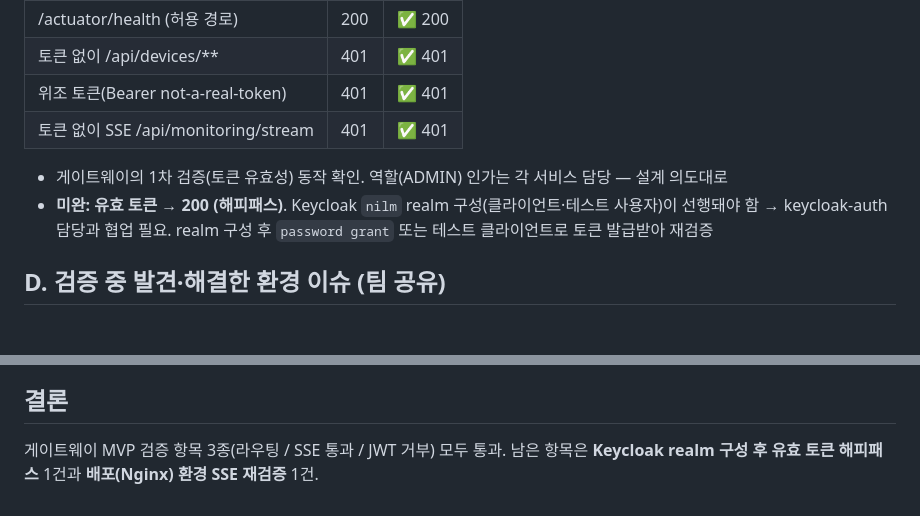
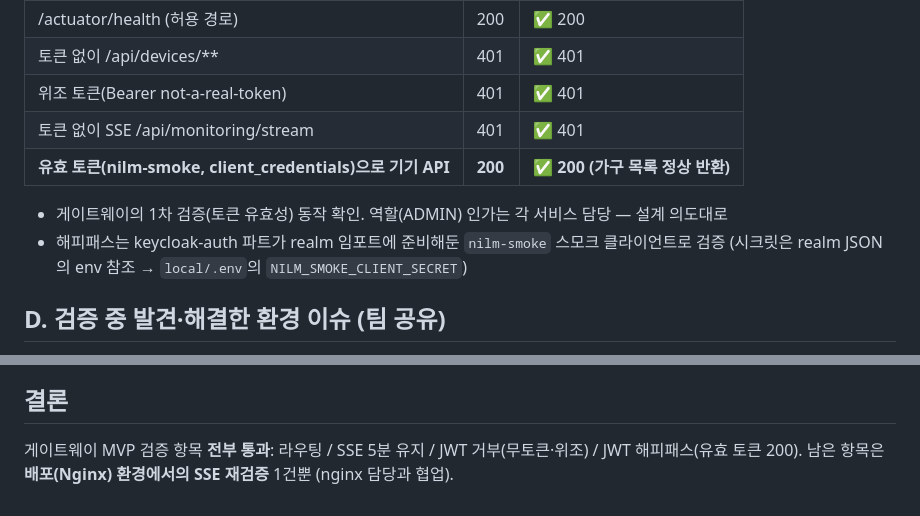
Before and after one commit to ghida5130/nilm_temp, a Markdown page: docs/게이트웨이_통합_검증_리포트.md, 2 parts joined by grey strips. Rendered like a GitHub page; blank space fills up the shorter version.

Commit message:
docs(back): 게이트웨이 검증 리포트에 JWT 해피패스 결과 반영

```diff
--- a/docs/게이트웨이_통합_검증_리포트.md
+++ b/docs/게이트웨이_통합_검증_리포트.md
@@ -35,10 +35,11 @@
 | 토큰 없이 /api/devices/** | 401 | ✅ 401 |
 | 위조 토큰(Bearer not-a-real-token) | 401 | ✅ 401 |
 | 토큰 없이 SSE /api/monitoring/stream | 401 | ✅ 401 |
+| **유효 토큰(nilm-smoke, client_credentials)으로 기기 API** | **200** | **✅ 200 (가구 목록 정상 반환)** |
 
 - 게이트웨이의 1차 검증(토큰 유효성) 동작 확인. 역할(ADMIN) 인가는 각 서비스 담당 — 설계 의도대로
-- **미완: 유효 토큰 → 200 (해피패스)**. Keycloak `nilm` realm 구성(클라이언트·테스트 사용자)이 선행돼야 함
-  → keycloak-auth 담당과 협업 필요. realm 구성 후 `password grant` 또는 테스트 클라이언트로 토큰 발급받아 재검증
+- 해피패스는 keycloak-auth 파트가 realm 임포트에 준비해둔 `nilm-smoke` 스모크 클라이언트로 검증
+  (시크릿은 realm JSON의 env 참조 → `local/.env`의 `NILM_SMOKE_CLIENT_SECRET`)
 
 ## D. 검증 중 발견·해결한 환경 이슈 (팀 공유)
 
@@ -53,5 +54,5 @@
 
 ## 결론
 
-게이트웨이 MVP 검증 항목 3종(라우팅 / SSE 통과 / JWT 거부) 모두 통과.
-남은 항목은 **Keycloak realm 구성 후 유효 토큰 해피패스** 1건과 **배포(Nginx) 환경 SSE 재검증** 1건.
+게이트웨이 MVP 검증 항목 **전부 통과**: 라우팅 / SSE 5분 유지 / JWT 거부(무토큰·위조) / JWT 해피패스(유효 토큰 200).
+남은 항목은 **배포(Nginx) 환경에서의 SSE 재검증** 1건뿐 (nginx 담당과 협업).
```
